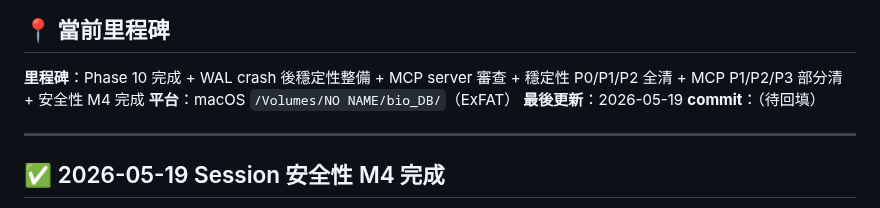
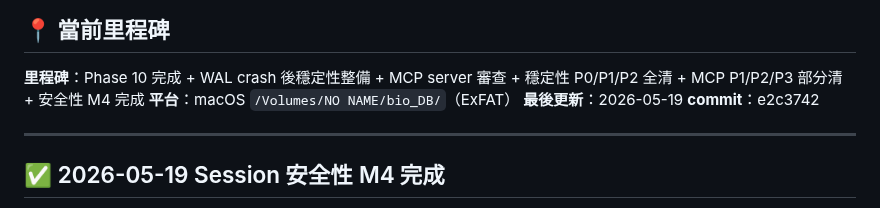
Before and after one commit to ddmanyes/Evo_PRISM, a Markdown page: PROGRESS.md, the part around the change. Rendered like a GitHub page.

Commit message:
docs: 回填 PROGRESS.md commit hash 8bd977e

```diff
--- a/PROGRESS.md
+++ b/PROGRESS.md
@@ -10,7 +10,7 @@
 **里程碑**：Phase 10 完成 + WAL crash 後穩定性整備 + MCP server 審查 + 穩定性 P0/P1/P2 全清 + MCP P1/P2/P3 部分清 + 安全性 M4 完成
 **平台**：macOS `/Volumes/NO NAME/bio_DB/`（ExFAT）
 **最後更新**：2026-05-19
-**commit**：（待回填）
+**commit**：e2c3742
 
 ---
 
```
